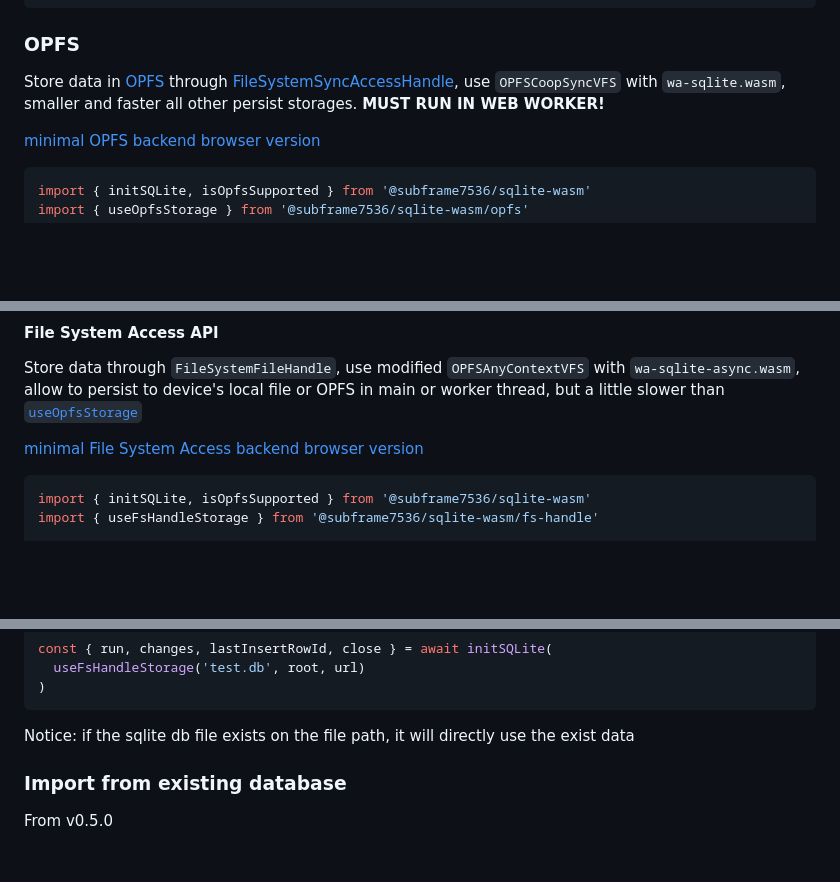
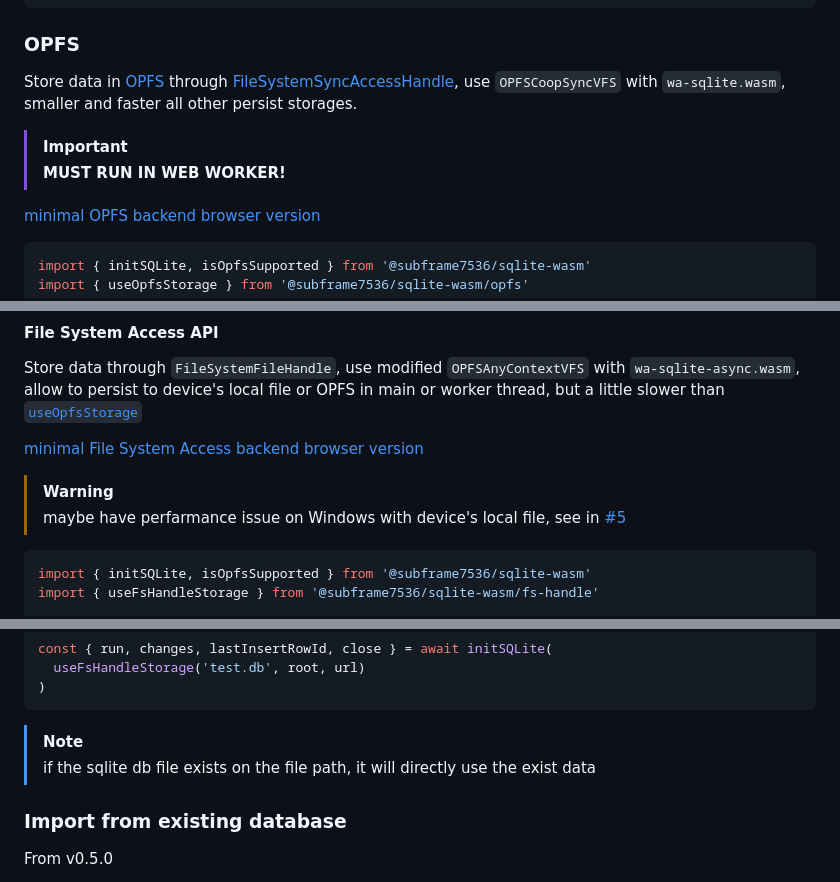
Before and after one commit to subframe7536/sqlite-wasm, a Markdown page: README.md, 3 parts joined by grey strips. GitHub-like rendering; blank space fills up the shorter version.

Commit message:
docs: notice of `useFsHandleStorage`

````diff
--- a/README.md
+++ b/README.md
@@ -61,7 +61,10 @@ const { run, changes, lastInsertRowId, close } = await initSQLite(
 
 ### OPFS
 
-Store data in [OPFS](https://developer.mozilla.org/en-US/docs/Web/API/File_System_API/Origin_private_file_system) through [FileSystemSyncAccessHandle](https://developer.mozilla.org/en-US/docs/Web/API/FileSystemSyncAccessHandle), use `OPFSCoopSyncVFS` with `wa-sqlite.wasm`, smaller and faster all other persist storages. **MUST RUN IN WEB WORKER!**
+Store data in [OPFS](https://developer.mozilla.org/en-US/docs/Web/API/File_System_API/Origin_private_file_system) through [FileSystemSyncAccessHandle](https://developer.mozilla.org/en-US/docs/Web/API/FileSystemSyncAccessHandle), use `OPFSCoopSyncVFS` with `wa-sqlite.wasm`, smaller and faster all other persist storages.
+
+> [!important]
+> **MUST RUN IN WEB WORKER!**
 
 [minimal OPFS backend browser version](https://caniuse.com/mdn-api_filesystemsyncaccesshandle)
 
@@ -88,6 +91,9 @@ Store data through `FileSystemFileHandle`, use modified `OPFSAnyContextVFS` with
 
 [minimal File System Access backend browser version](https://caniuse.com/mdn-api_filesystemhandle)
 
+> [!warning]
+> maybe have perfarmance issue on Windows with device's local file, see in [#5](https://github.com/subframe7536/sqlite-wasm/pull/5)
+
 ```ts
 import { initSQLite, isOpfsSupported } from '@subframe7536/sqlite-wasm'
 import { useFsHandleStorage } from '@subframe7536/sqlite-wasm/fs-handle'
@@ -105,7 +111,8 @@ const { run, changes, lastInsertRowId, close } = await initSQLite(
 )
 ```
 
-Notice: if the sqlite db file exists on the file path, it will directly use the exist data
+> [!note]
+> if the sqlite db file exists on the file path, it will directly use the exist data
 
 ### Import from existing database
 
````
